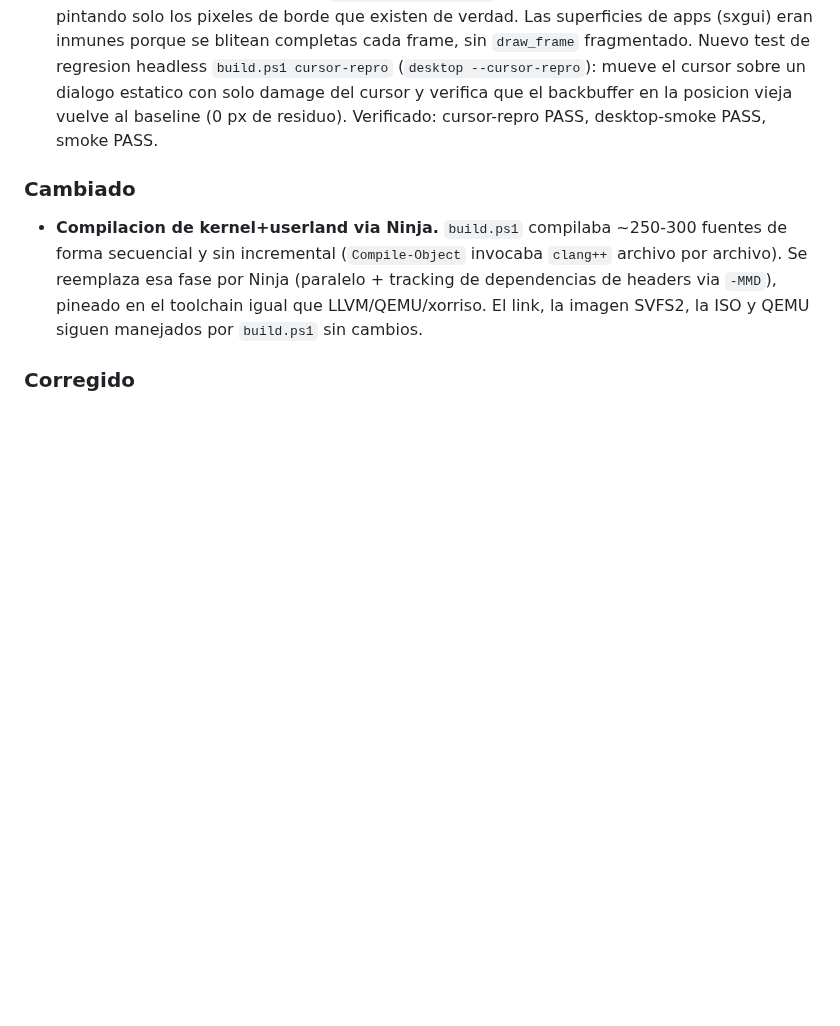
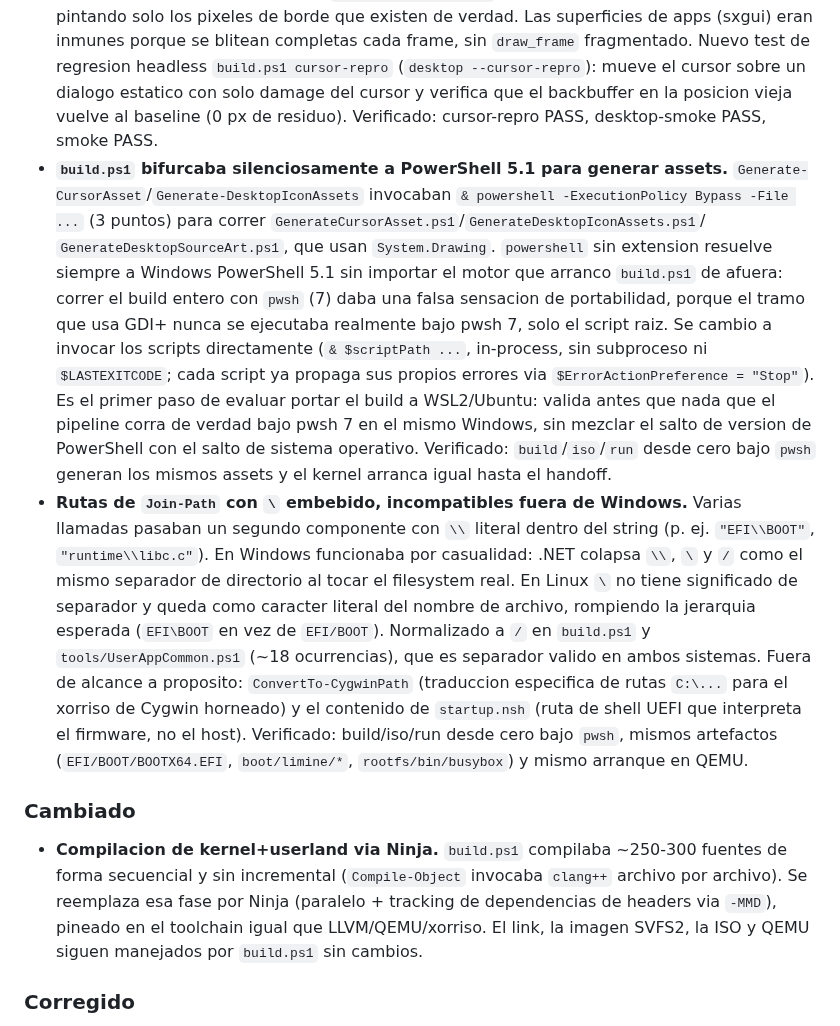
Before and after one commit to SavanDev/SavanXP, a Markdown page: CHANGELOG.md, the part around the change. Drawn GitHub-style; blank space fills up the shorter version.

Commit message:
docs(changelog): documentar avances del port de build.ps1 a pwsh 7/WSL2
Registra en Unreleased/Corregido los dos fixes de portabilidad de esta
sesion: la bifurcacion silenciosa a PowerShell 5.1 en la generacion de
assets, y las rutas con \ embebido en Join-Path que solo funcionaban
por casualidad en Windows.

Co-Authored-By: Claude Sonnet 5 <noreply@anthropic.com>

```diff
--- a/CHANGELOG.md
+++ b/CHANGELOG.md
@@ -304,6 +304,37 @@ Notas de corte:
   sobre un dialogo estatico con solo damage del cursor y verifica que el
   backbuffer en la posicion vieja vuelve al baseline (0 px de residuo).
   Verificado: cursor-repro PASS, desktop-smoke PASS, smoke PASS.
+- **`build.ps1` bifurcaba silenciosamente a PowerShell 5.1 para generar
+  assets.** `Generate-CursorAsset`/`Generate-DesktopIconAssets` invocaban
+  `& powershell -ExecutionPolicy Bypass -File ...` (3 puntos) para correr
+  `GenerateCursorAsset.ps1`/`GenerateDesktopIconAssets.ps1`/
+  `GenerateDesktopSourceArt.ps1`, que usan `System.Drawing`. `powershell` sin
+  extension resuelve siempre a Windows PowerShell 5.1 sin importar el motor
+  que arranco `build.ps1` de afuera: correr el build entero con `pwsh` (7) daba
+  una falsa sensacion de portabilidad, porque el tramo que usa GDI+ nunca se
+  ejecutaba realmente bajo pwsh 7, solo el script raiz. Se cambio a invocar los
+  scripts directamente (`& $scriptPath ...`, in-process, sin subproceso ni
+  `$LASTEXITCODE`; cada script ya propaga sus propios errores via
+  `$ErrorActionPreference = "Stop"`). Es el primer paso de evaluar portar el
+  build a WSL2/Ubuntu: valida antes que nada que el pipeline corra de verdad
+  bajo pwsh 7 en el mismo Windows, sin mezclar el salto de version de
+  PowerShell con el salto de sistema operativo. Verificado: `build`/`iso`/`run`
+  desde cero bajo `pwsh` generan los mismos assets y el kernel arranca igual
+  hasta el handoff.
+- **Rutas de `Join-Path` con `\` embebido, incompatibles fuera de Windows.**
+  Varias llamadas pasaban un segundo componente con `\\` literal dentro del
+  string (p. ej. `"EFI\\BOOT"`, `"runtime\\libc.c"`). En Windows funcionaba
+  por casualidad: .NET colapsa `\\`, `\` y `/` como el mismo separador de
+  directorio al tocar el filesystem real. En Linux `\` no tiene significado de
+  separador y queda como caracter literal del nombre de archivo, rompiendo la
+  jerarquia esperada (`EFI\BOOT` en vez de `EFI/BOOT`). Normalizado a `/` en
+  `build.ps1` y `tools/UserAppCommon.ps1` (~18 ocurrencias), que es separador
+  valido en ambos sistemas. Fuera de alcance a proposito: `ConvertTo-CygwinPath`
+  (traduccion especifica de rutas `C:\...` para el xorriso de Cygwin horneado)
+  y el contenido de `startup.nsh` (ruta de shell UEFI que interpreta el
+  firmware, no el host). Verificado: build/iso/run desde cero bajo `pwsh`,
+  mismos artefactos (`EFI/BOOT/BOOTX64.EFI`, `boot/limine/*`,
+  `rootfs/bin/busybox`) y mismo arranque en QEMU.
 
 ### Cambiado
 
```
